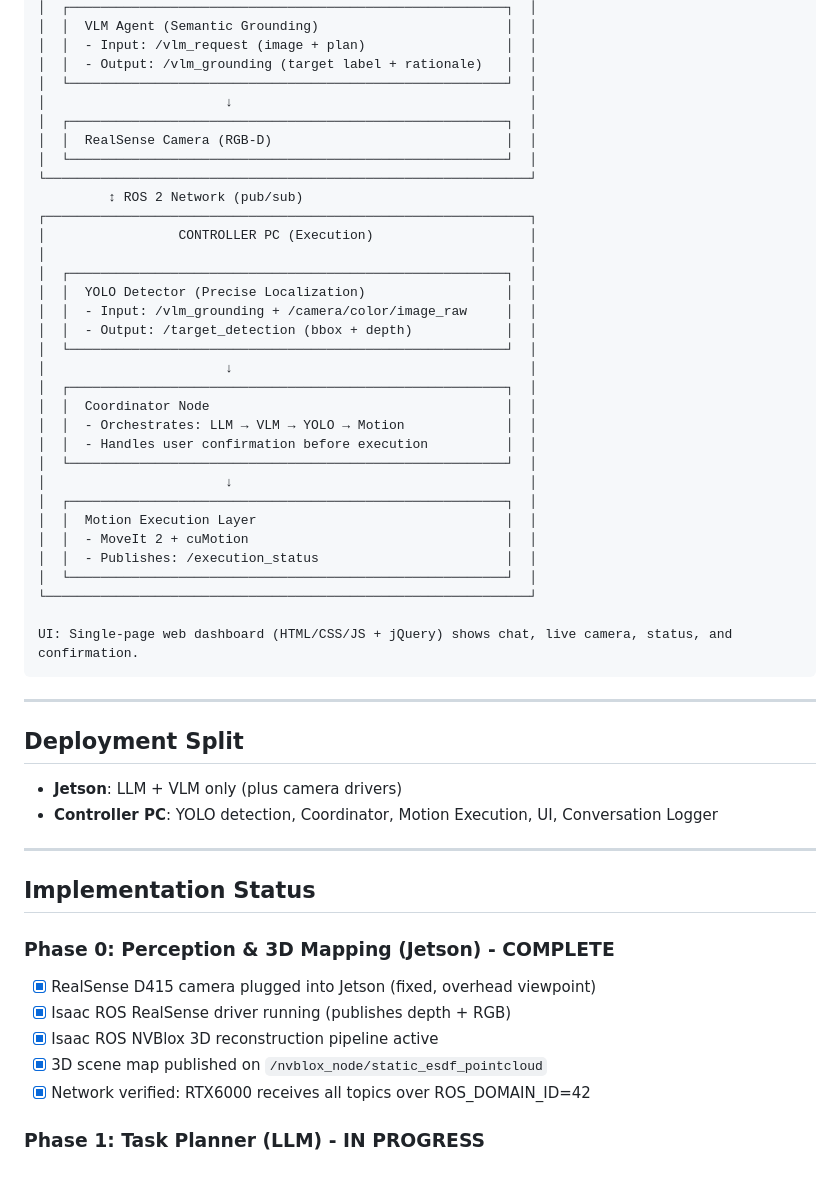
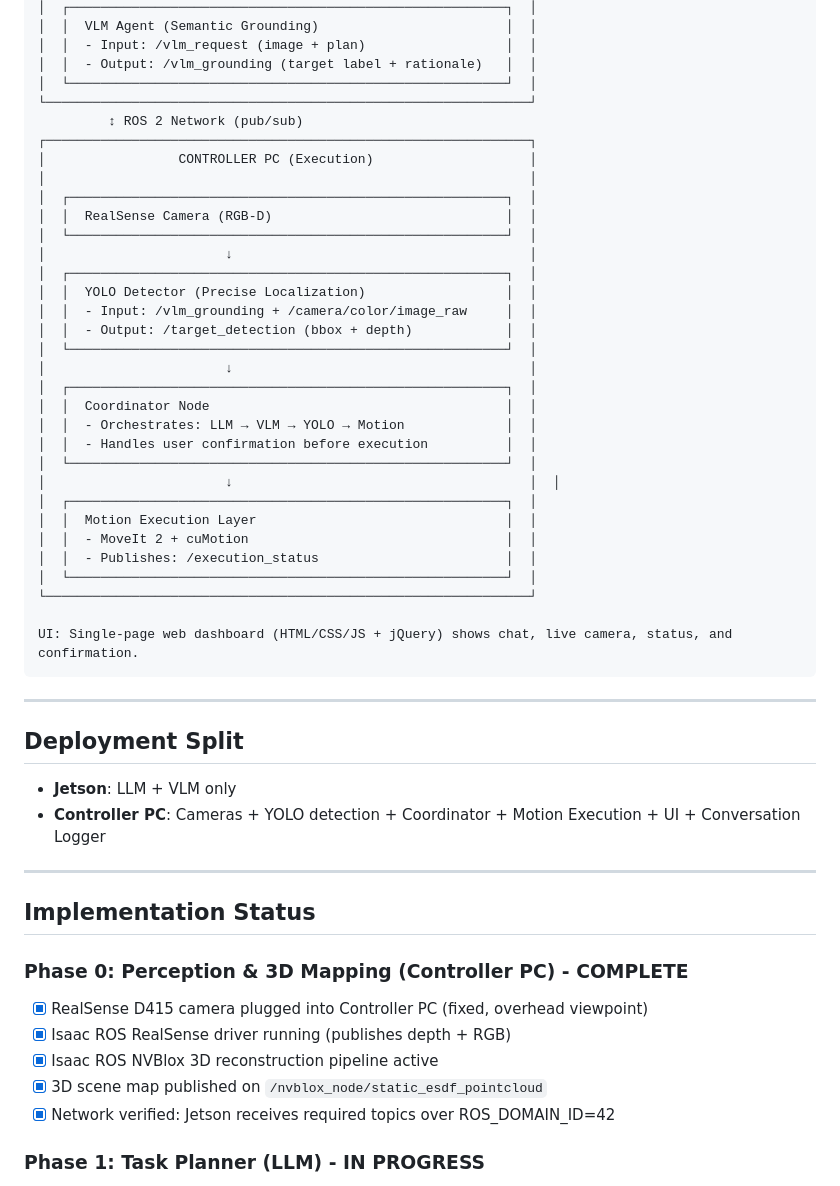
Before and after one commit to Arashghsz/franka-llm, a Markdown page: todo.md, the part around one of its changes. Drawn GitHub-style.

Commit message:
Update todo.md with new goals and status details

```diff
--- a/todo.md
+++ b/todo.md
@@ -23,15 +23,15 @@
 │  │  - Input: /vlm_request (image + plan)                  │  │
 │  │  - Output: /vlm_grounding (target label + rationale)   │  │
 │  └────────────────────────────────────────────────────────┘  │
-│                       ↓                                      │
-│  ┌────────────────────────────────────────────────────────┐  │
-│  │  RealSense Camera (RGB-D)                              │  │
-│  └────────────────────────────────────────────────────────┘  │
 └──────────────────────────────────────────────────────────────┘
          ↕ ROS 2 Network (pub/sub)
 ┌──────────────────────────────────────────────────────────────┐
 │                 CONTROLLER PC (Execution)                    │
 │                                                              │
+│  ┌────────────────────────────────────────────────────────┐  │
+│  │  RealSense Camera (RGB-D)                              │  │
+│  └────────────────────────────────────────────────────────┘  │
+│                       ↓                                      │
 │  ┌────────────────────────────────────────────────────────┐  │
 │  │  YOLO Detector (Precise Localization)                  │  │
 │  │  - Input: /vlm_grounding + /camera/color/image_raw     │  │
@@ -43,7 +43,7 @@
 │  │  - Orchestrates: LLM → VLM → YOLO → Motion             │  │
 │  │  - Handles user confirmation before execution          │  │
 │  └────────────────────────────────────────────────────────┘  │
-│                       ↓                                      │
+│                       ↓                                      │  │
 │  ┌────────────────────────────────────────────────────────┐  │
 │  │  Motion Execution Layer                                │  │
 │  │  - MoveIt 2 + cuMotion                                 │  │
@@ -58,19 +58,19 @@ UI: Single-page web dashboard (HTML/CSS/JS + jQuery) shows chat, live camera, st
 
 ## Deployment Split
 
-- **Jetson**: LLM + VLM only (plus camera drivers)
-- **Controller PC**: YOLO detection, Coordinator, Motion Execution, UI, Conversation Logger
+- **Jetson**: LLM + VLM only
+- **Controller PC**: Cameras + YOLO detection + Coordinator + Motion Execution + UI + Conversation Logger
 
 ---
 
 ## Implementation Status
 
-### Phase 0: Perception & 3D Mapping (Jetson) - **COMPLETE**
-- [x] RealSense D415 camera plugged into Jetson (fixed, overhead viewpoint)
+### Phase 0: Perception & 3D Mapping (Controller PC) - **COMPLETE**
+- [x] RealSense D415 camera plugged into Controller PC (fixed, overhead viewpoint)
 - [x] Isaac ROS RealSense driver running (publishes depth + RGB)
 - [x] Isaac ROS NVBlox 3D reconstruction pipeline active
 - [x] 3D scene map published on `/nvblox_node/static_esdf_pointcloud`
-- [x] Network verified: RTX6000 receives all topics over ROS_DOMAIN_ID=42
+- [x] Network verified: Jetson receives required topics over ROS_DOMAIN_ID=42
 
 ### Phase 1: Task Planner (LLM) - **IN PROGRESS**
 - [x] Basic LLM node with Ollama integration
```
Also changed, not shown: other parts of todo.md (+1 -1 lines).
